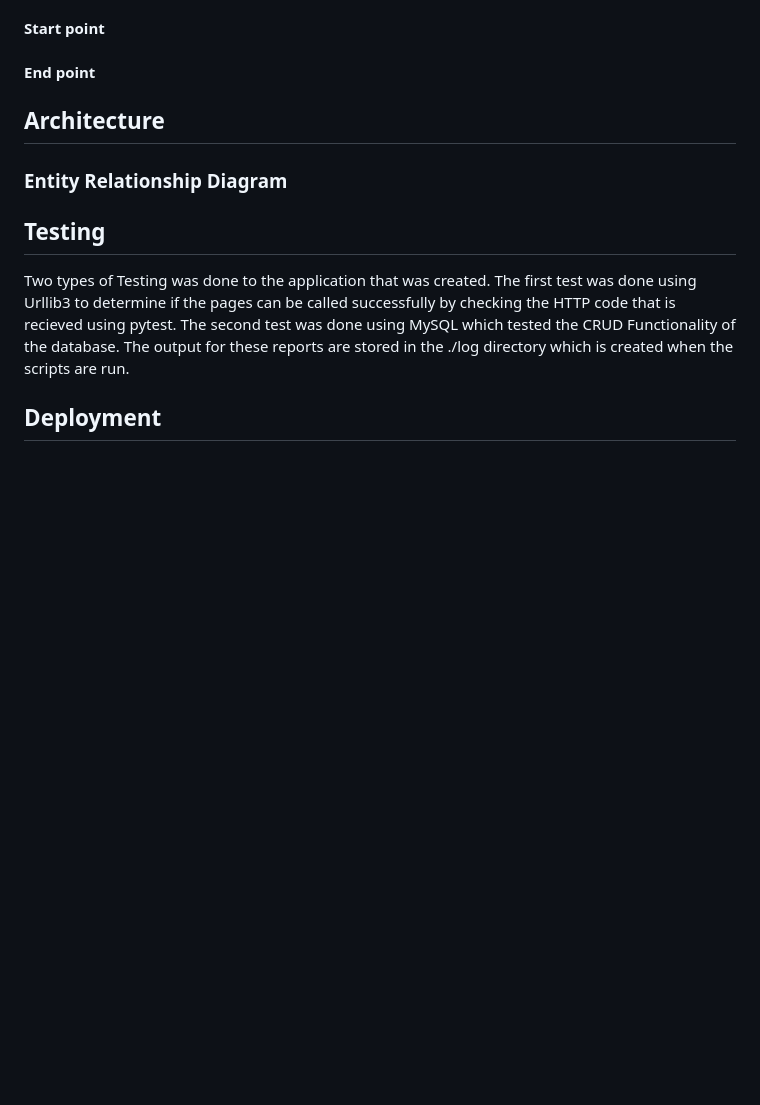
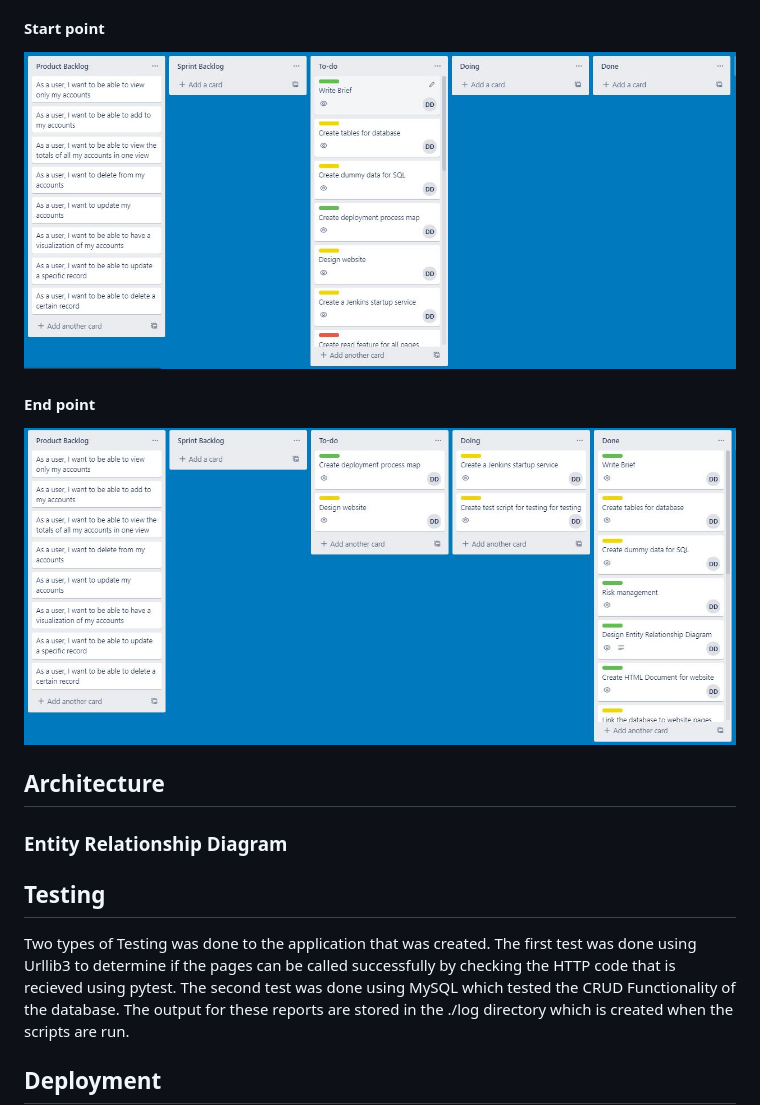
Before and after one commit to Denzaaaaal/SFIA1, a Markdown page: README.md, the part around the change. Rendered like a GitHub page; pictures changed too: images/end_point.JPG (added), images/start_point.JPG (added); blank space fills up the shorter version.

Commit message:
Added pictures

```diff
--- a/README.md
+++ b/README.md
@@ -25,8 +25,10 @@ I have decided to create a online personal finance manager which allows the user
 Trello was the chosen tool used to manage the project and is a software implementation of the kanban board. This particular view helped me to adhere to the agile methodology and colour code the project in terms of difficulty (Green(Easy),Yellow(Mediium),Red(Difficult))enabling me to prioritise the development of certain features over others. The work was only considered done when the feature was tested and implimented into the application.
 
 #### Start point
+![start_point](https://github.com/Denzaaaaal/SFIA1/blob/developer/images/start_point.JPG)
 
 #### End point
+![end_point](https://github.com/Denzaaaaal/SFIA1/blob/developer/images/end_point.JPG)
 
 ## Architecture
 
```
